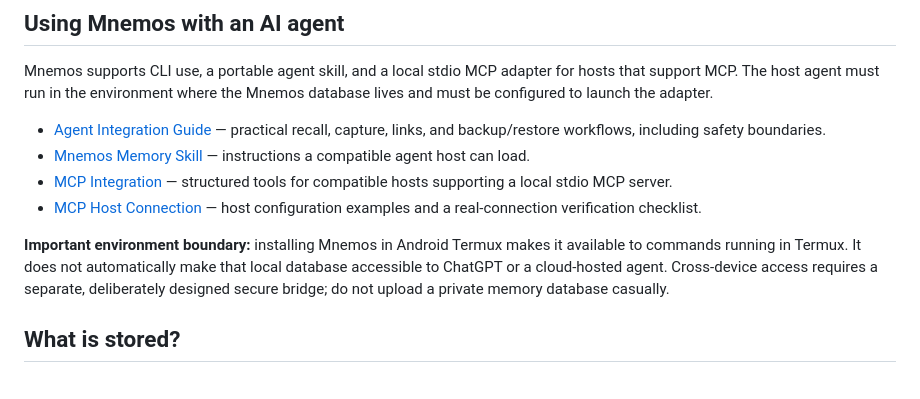
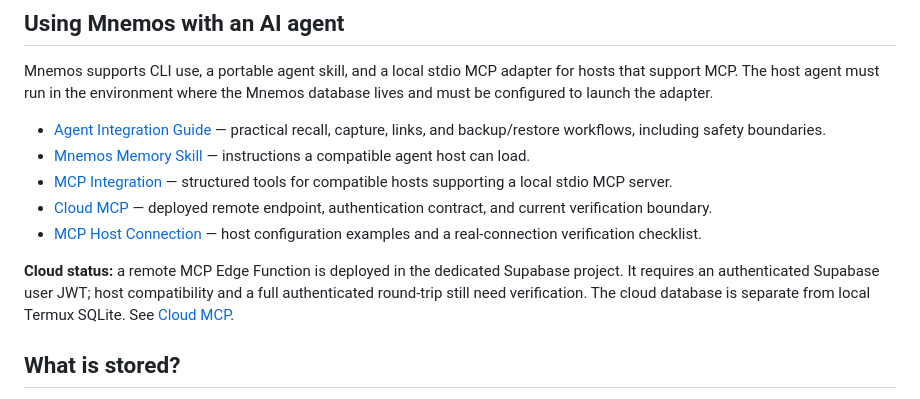
Before and after one commit to rllibo833-sudo/mnemos-RLI, a Markdown page: README.md, the part around the change. GitHub-like rendering.

Commit message:
docs: link deployed cloud MCP status from README

```diff
--- a/README.md
+++ b/README.md
@@ -47,9 +47,10 @@ Mnemos supports CLI use, a portable agent skill, and a local stdio MCP adapter f
 - [Agent Integration Guide](docs/agent-integration.md) — practical recall, capture, links, and backup/restore workflows, including safety boundaries.
 - [Mnemos Memory Skill](skills/mnemos-memory/SKILL.md) — instructions a compatible agent host can load.
 - [MCP Integration](docs/mcp-integration.md) — structured tools for compatible hosts supporting a local stdio MCP server.
+- [Cloud MCP](docs/cloud.md) — deployed remote endpoint, authentication contract, and current verification boundary.
 - [MCP Host Connection](docs/mcp-host-connection.md) — host configuration examples and a real-connection verification checklist.
 
-**Important environment boundary:** installing Mnemos in Android Termux makes it available to commands running in Termux. It does not automatically make that local database accessible to ChatGPT or a cloud-hosted agent. Cross-device access requires a separate, deliberately designed secure bridge; do not upload a private memory database casually.
+**Cloud status:** a remote MCP Edge Function is deployed in the dedicated Supabase project. It requires an authenticated Supabase user JWT; host compatibility and a full authenticated round-trip still need verification. The cloud database is separate from local Termux SQLite. See [Cloud MCP](docs/cloud.md).
 
 ## What is stored?
 
```
